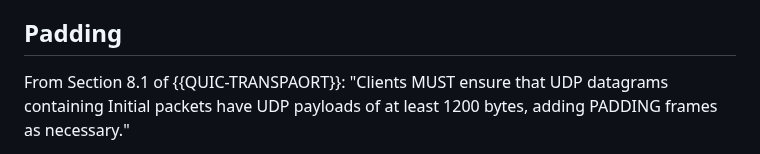
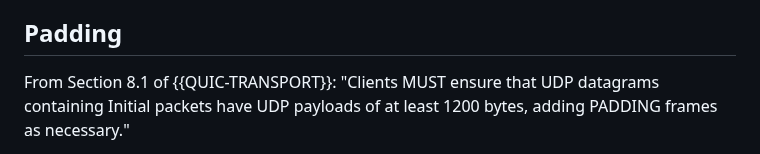
Before and after one commit to netsec-ethz/scion-quic-multipath_I-D, a Markdown page: draft-zaeschke-scion-quic-multipath.md, the part around the change. Rendered like a GitHub page.

Commit message:
Rewrite 1

```diff
--- a/draft-zaeschke-scion-quic-multipath.md
+++ b/draft-zaeschke-scion-quic-multipath.md
@@ -227,7 +227,7 @@ Message Protocol (ICMP).  This is described in {{SCION-CP}}.
 
 
 ## Padding
-From Section 8.1 of {{QUIC-TRANSPAORT}}: "Clients MUST ensure that
+From Section 8.1 of {{QUIC-TRANSPORT}}: "Clients MUST ensure that
 UDP datagrams containing Initial packets have UDP payloads of at
 least 1200 bytes, adding PADDING frames as necessary."
 
```
